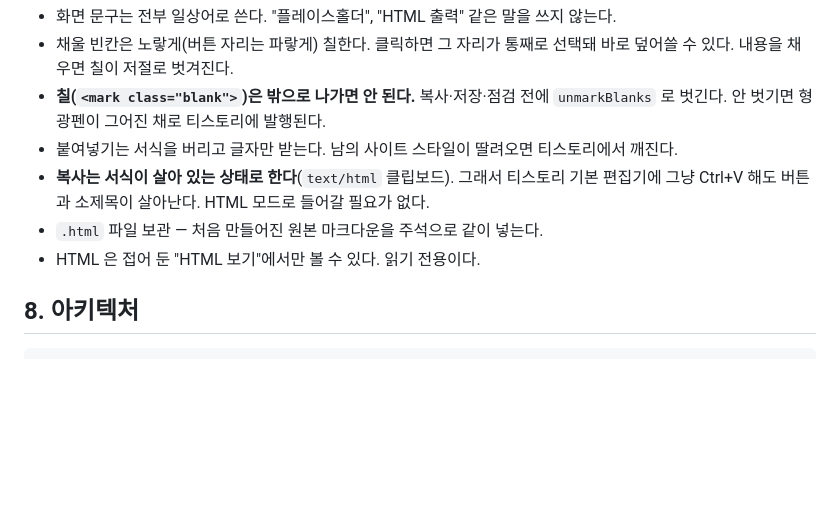
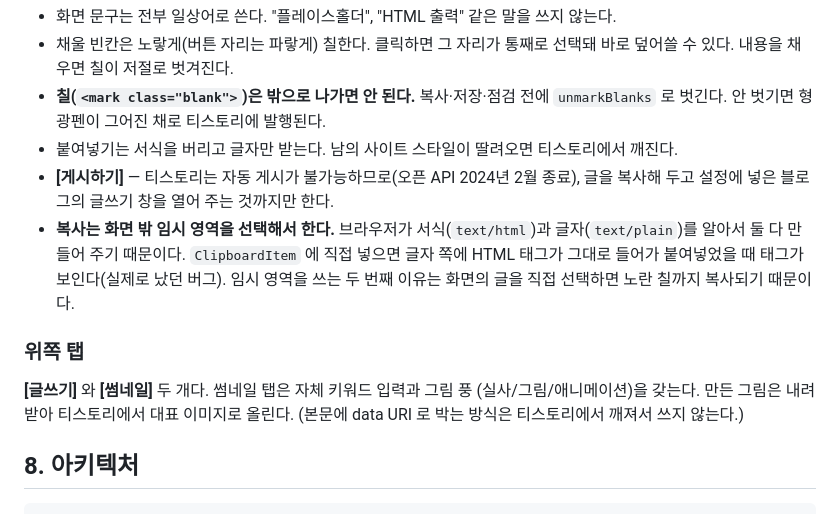
Before and after one commit to Doo-D00/google-ad-program, a Markdown page: CLAUDE.md, the part around one of its changes. Drawn GitHub-style; blank space fills up the shorter version.

````diff
--- a/CLAUDE.md
+++ b/CLAUDE.md
@@ -92,10 +98,17 @@
 - **칠(`<mark class="blank">`)은 밖으로 나가면 안 된다.** 복사·저장·점검 전에 `unmarkBlanks`
   로 벗긴다. 안 벗기면 형광펜이 그어진 채로 티스토리에 발행된다.
 - 붙여넣기는 서식을 버리고 글자만 받는다. 남의 사이트 스타일이 딸려오면 티스토리에서 깨진다.
-- **복사는 서식이 살아 있는 상태로 한다**(`text/html` 클립보드). 그래서 티스토리 기본
-  편집기에 그냥 Ctrl+V 해도 버튼과 소제목이 살아난다. HTML 모드로 들어갈 필요가 없다.
-- `.html` 파일 보관 — 처음 만들어진 원본 마크다운을 주석으로 같이 넣는다.
-- HTML 은 접어 둔 "HTML 보기"에서만 볼 수 있다. 읽기 전용이다.
+- **[게시하기]** — 티스토리는 자동 게시가 불가능하므로(오픈 API 2024년 2월 종료),
+  글을 복사해 두고 설정에 넣은 블로그의 글쓰기 창을 열어 주는 것까지만 한다.
+- **복사는 화면 밖 임시 영역을 선택해서 한다.** 브라우저가 서식(`text/html`)과
+  글자(`text/plain`)를 알아서 둘 다 만들어 주기 때문이다. `ClipboardItem` 에 직접
+  넣으면 글자 쪽에 HTML 태그가 그대로 들어가 붙여넣었을 때 태그가 보인다(실제로 났던 버그).
+  임시 영역을 쓰는 두 번째 이유는 화면의 글을 직접 선택하면 노란 칠까지 복사되기 때문이다.
+
+### 위쪽 탭
+**[글쓰기]** 와 **[썸네일]** 두 개다. 썸네일 탭은 자체 키워드 입력과 그림 풍
+(실사/그림/애니메이션)을 갖는다. 만든 그림은 내려받아 티스토리에서 대표 이미지로 올린다.
+(본문에 data URI 로 박는 방식은 티스토리에서 깨져서 쓰지 않는다.)
 
 ## 8. 아키텍처
 ```
````
Also changed, not shown: other parts of CLAUDE.md (+37 -18 lines), SETUP.md (+23 -12 lines).
